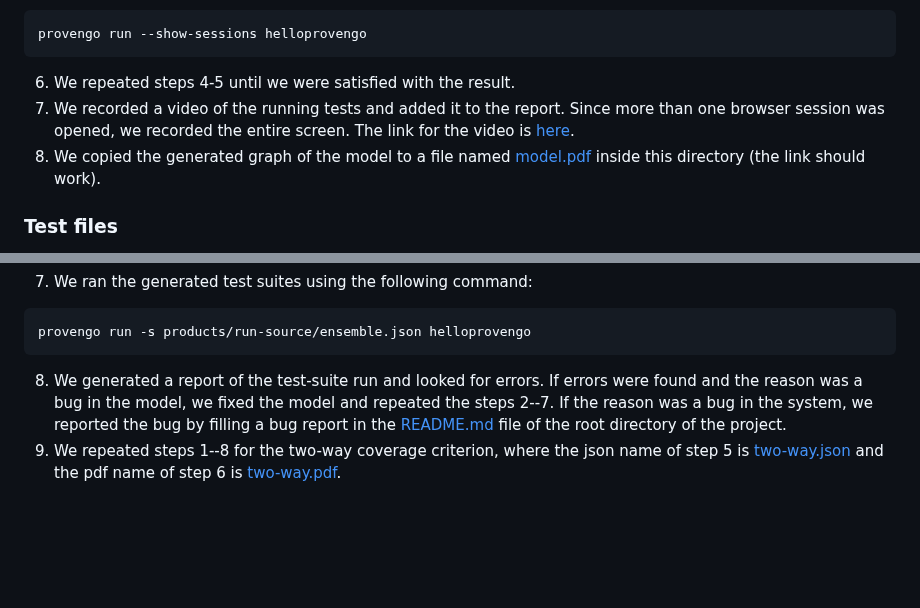
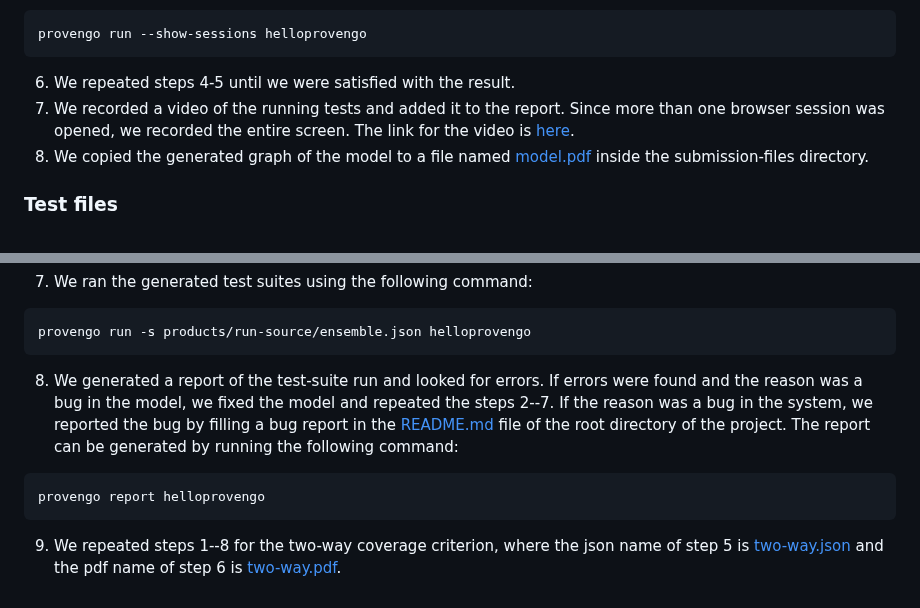
Before and after one commit to shoham207/System-Automation-Testing, a Markdown page: Provengo/README.md, 2 parts joined by grey strips. GitHub-like rendering; blank space fills up the shorter version.

````diff
--- a/Provengo/README.md
+++ b/Provengo/README.md
@@ -30,7 +30,7 @@ provengo run --show-sessions helloprovengo
 ```
 6. We repeated steps 4-5 until we were satisfied with the result.
 7. We recorded a video of the running tests and added it to the report. Since more than one browser session was opened, we recorded the entire screen. The link for the video is [here]($$*TODO* write the link$$).
-8. We copied the generated graph of the model to a file named [model.pdf](submission-files/model.pdf) inside this directory (the link should work).
+8. We copied the generated graph of the model to a file named [model.pdf](submission-files/model.pdf) inside the submission-files directory.
 
 ### Test files
 The test data is in [data.js](helloprovengo/data/data.js), the set of possible actions is in [actions.js](helloprovengo/spec/js/actions.js), and the behavior of the system is in [behavior.js](helloprovengo/spec/js/behavior.js).
@@ -60,5 +60,8 @@ provengo analyze -f pdf --highlight products/run-source/ensemble.json helloprove
 ```shell
 provengo run -s products/run-source/ensemble.json helloprovengo
 ```
-8. We generated a report of the test-suite run and looked for errors. If errors were found and the reason was a bug in the model, we fixed the model and repeated the steps 2--7. If the reason was a bug in the system, we reported the bug by filling a bug report in the [README.md](../README.md) file of the root directory of the project.
+8. We generated a report of the test-suite run and looked for errors. If errors were found and the reason was a bug in the model, we fixed the model and repeated the steps 2--7. If the reason was a bug in the system, we reported the bug by filling a bug report in the [README.md](../README.md) file of the root directory of the project. The report can be generated by running the following command:
+```shell
+provengo report helloprovengo
+```
 9. We repeated steps 1--8 for the two-way coverage criterion, where the json name of step 5 is [two-way.json](submission-files/two-way.json) and the pdf name of step 6 is [two-way.pdf](submission-files/two-way.pdf).
````
